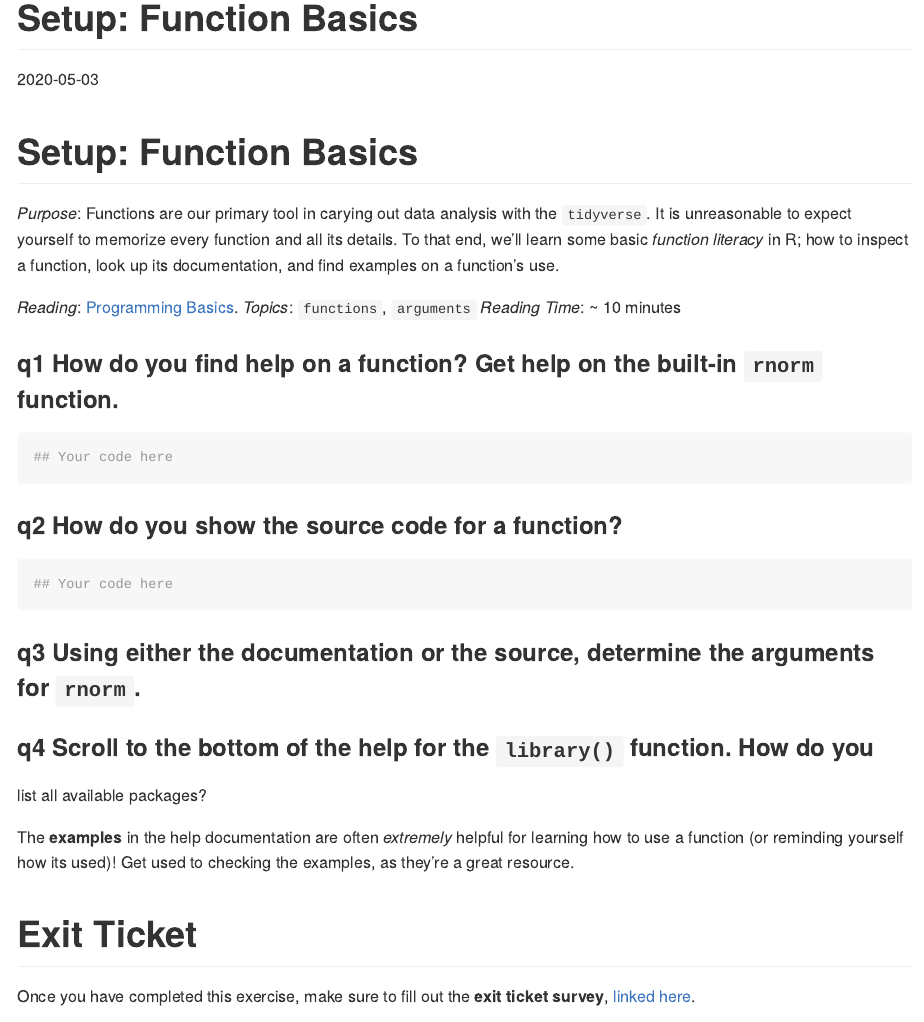
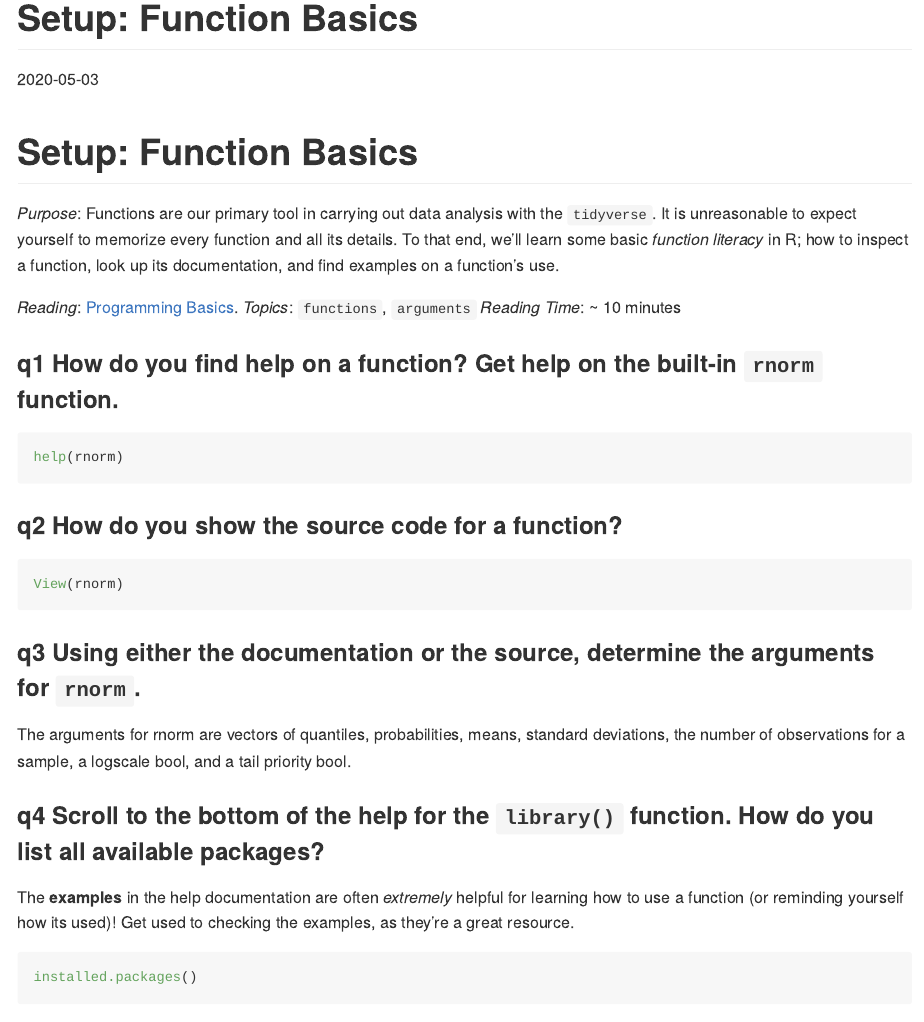
Before and after one commit to mlsmzk/data-science-work, an R Markdown document (exercises_sequenced/d01-e-setup02-functions-assignment.Rmd): the page in a window 1100 px wide, from its top. Rendered offline with R 4.5, knitr and Pandoc, with nearby package versions; the code chunks are not run, so their results and figures are left out.

Commit message:
Modify readme

````diff
--- a/exercises_sequenced/d01-e-setup02-functions-assignment.Rmd
+++ b/exercises_sequenced/d01-e-setup02-functions-assignment.Rmd
@@ -9,41 +11,58 @@ reading: 10
 
 # Setup: Function Basics
 
-*Purpose*: Functions are our primary tool in carying out data analysis with the
-`tidyverse`. It is unreasonable to expect yourself to memorize every function
-and all its details. To that end, we'll learn some basic _function literacy_ in
-R; how to inspect a function, look up its documentation, and find examples on a
-function's use.
+*Purpose*: Functions are our primary tool in carrying out data analysis
+with the `tidyverse`. It is unreasonable to expect yourself to memorize
+every function and all its details. To that end, we'll learn some basic
+*function literacy* in R; how to inspect a function, look up its
+documentation, and find examples on a function's use.
 
-*Reading*: [Programming Basics](https://rstudio.cloud/learn/primers/1.2).
-*Topics*: `functions`, `arguments`
-*Reading Time*: ~ 10 minutes
+*Reading*: [Programming
+Basics](https://rstudio.cloud/learn/primers/1.2). *Topics*: `functions`,
+`arguments` *Reading Time*: \~ 10 minutes
 
-### __q1__ How do you find help on a function? Get help on the built-in `rnorm` function.
+### **q1** How do you find help on a function? Get help on the built-in `rnorm` function.
 
 ```{r rnorm-help, eval=FALSE}
-## Your code here
+
 ```
 
-### __q2__ How do you show the source code for a function?
+```{r}
+help(rnorm)
+```
+
+### **q2** How do you show the source code for a function?
 
 ```{r rnorm-source}
-## Your code here
+
 ```
 
-### __q3__ Using either the documentation or the source, determine the arguments for `rnorm`.
+```{r}
+View(rnorm)
+```
 
+### **q3** Using either the documentation or the source, determine the arguments for `rnorm`.
 
-### __q4__ Scroll to the bottom of the help for the `library()` function. How do you
-list all available packages?
+The arguments for rnorm are vectors of quantiles, probabilities, means,
+standard deviations, the number of observations for a sample, a logscale
+bool, and a tail priority bool.
 
+### **q4** Scroll to the bottom of the help for the `library()` function. How do you list all available packages?
 
-The __examples__ in the help documentation are often *extremely* helpful for
-learning how to use a function (or reminding yourself how its used)! Get used to
-checking the examples, as they're a great resource.
+The **examples** in the help documentation are often *extremely* helpful
+for learning how to use a function (or reminding yourself how its used)!
+Get used to checking the examples, as they're a great resource.
+
+```{r}
+installed.packages()
+```
 
 <!-- include-exit-ticket -->
+
 # Exit Ticket
+
 <!-- -------------------------------------------------- -->
 
-Once you have completed this exercise, make sure to fill out the **exit ticket survey**, [linked here](https://docs.google.com/forms/d/e/1FAIpQLSeuq2LFIwWcm05e8-JU84A3irdEL7JkXhMq5Xtoalib36LFHw/viewform?usp=pp_url&entry.693978880=e-setup02-functions-assignment.Rmd).
+Once you have completed this exercise, make sure to fill out the **exit
+ticket survey**, [linked
+here](https://docs.google.com/forms/d/e/1FAIpQLSeuq2LFIwWcm05e8-JU84A3irdEL7JkXhMq5Xtoalib36LFHw/viewform?usp=pp_url&entry.693978880=e-setup02-functions-assignment.Rmd).
````
Also changed, not shown: exercises_sequenced/d01-e-setup01-packages-assignment.Rmd (+11 -0 lines), README.md, exercises_sequenced/d01-e-setup02-functions-assignment.Rmd (4 more changed lines).
